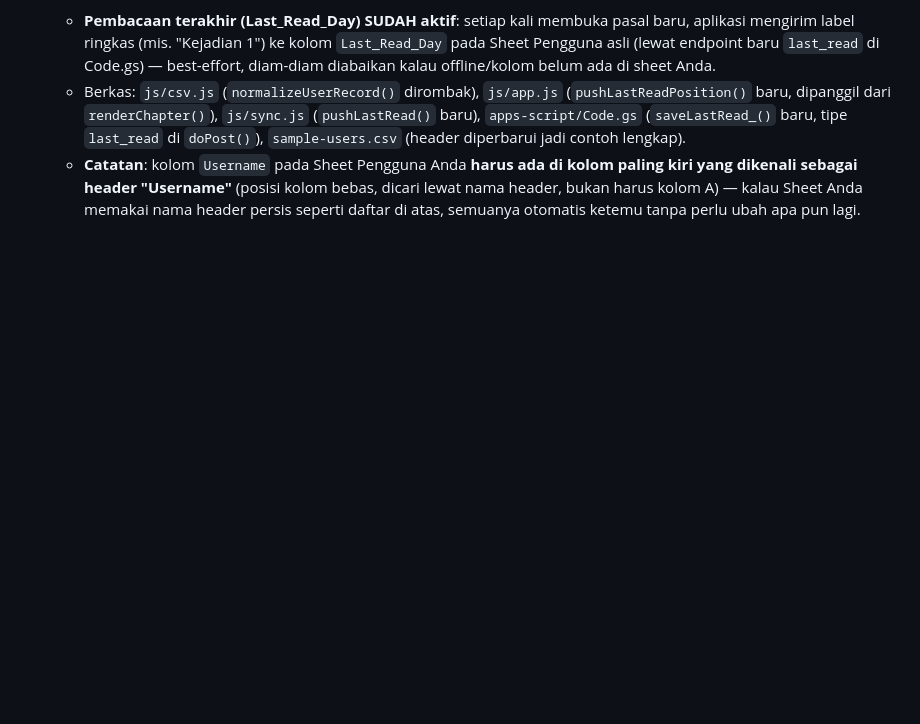
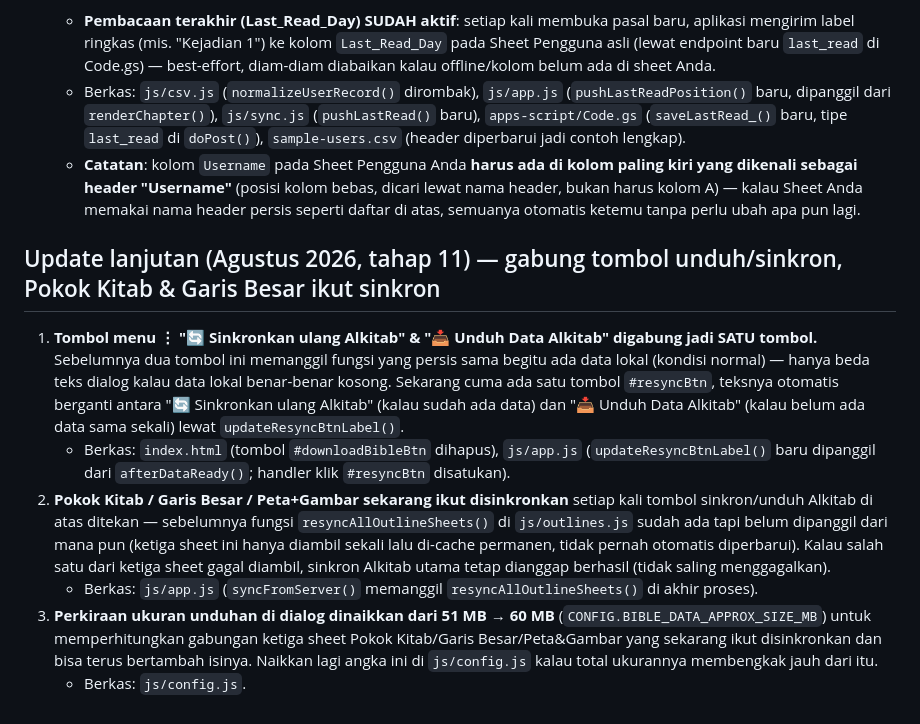
Before and after one commit to ministripemulihan/book, a Markdown page: README.md, the part around the change. Drawn GitHub-style; blank space fills up the shorter version.

```diff
--- a/README.md
+++ b/README.md
@@ -1039,3 +1039,31 @@ bible-app/
      kolom bebas, dicari lewat nama header, bukan harus kolom A) —
      kalau Sheet Anda memakai nama header persis seperti daftar di atas,
      semuanya otomatis ketemu tanpa perlu ubah apa pun lagi.
+
+## Update lanjutan (Agustus 2026, tahap 11) — gabung tombol unduh/sinkron, Pokok Kitab & Garis Besar ikut sinkron
+
+1. **Tombol menu ⋮ "🔄 Sinkronkan ulang Alkitab" & "📥 Unduh Data Alkitab"
+   digabung jadi SATU tombol.** Sebelumnya dua tombol ini memanggil fungsi
+   yang persis sama begitu ada data lokal (kondisi normal) — hanya beda
+   teks dialog kalau data lokal benar-benar kosong. Sekarang cuma ada satu
+   tombol `#resyncBtn`, teksnya otomatis berganti antara "🔄 Sinkronkan
+   ulang Alkitab" (kalau sudah ada data) dan "📥 Unduh Data Alkitab" (kalau
+   belum ada data sama sekali) lewat `updateResyncBtnLabel()`.
+   - Berkas: `index.html` (tombol `#downloadBibleBtn` dihapus), `js/app.js`
+     (`updateResyncBtnLabel()` baru dipanggil dari `afterDataReady()`;
+     handler klik `#resyncBtn` disatukan).
+2. **Pokok Kitab / Garis Besar / Peta+Gambar sekarang ikut disinkronkan**
+   setiap kali tombol sinkron/unduh Alkitab di atas ditekan — sebelumnya
+   fungsi `resyncAllOutlineSheets()` di `js/outlines.js` sudah ada tapi
+   belum dipanggil dari mana pun (ketiga sheet ini hanya diambil sekali
+   lalu di-cache permanen, tidak pernah otomatis diperbarui). Kalau salah
+   satu dari ketiga sheet gagal diambil, sinkron Alkitab utama tetap
+   dianggap berhasil (tidak saling menggagalkan).
+   - Berkas: `js/app.js` (`syncFromServer()` memanggil
+     `resyncAllOutlineSheets()` di akhir proses).
+3. **Perkiraan ukuran unduhan di dialog dinaikkan dari 51 MB → 60 MB**
+   (`CONFIG.BIBLE_DATA_APPROX_SIZE_MB`) untuk memperhitungkan gabungan
+   ketiga sheet Pokok Kitab/Garis Besar/Peta&Gambar yang sekarang ikut
+   disinkronkan dan bisa terus bertambah isinya. Naikkan lagi angka ini
+   di `js/config.js` kalau total ukurannya membengkak jauh dari itu.
+   - Berkas: `js/config.js`.
```
